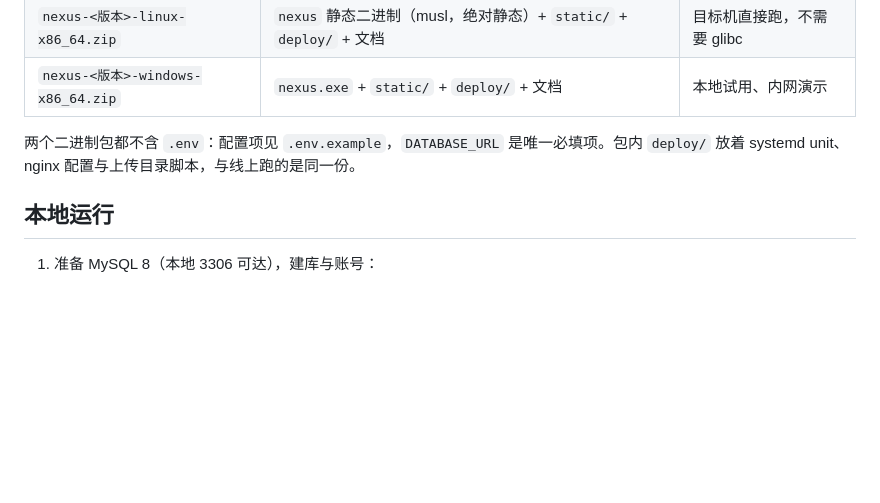
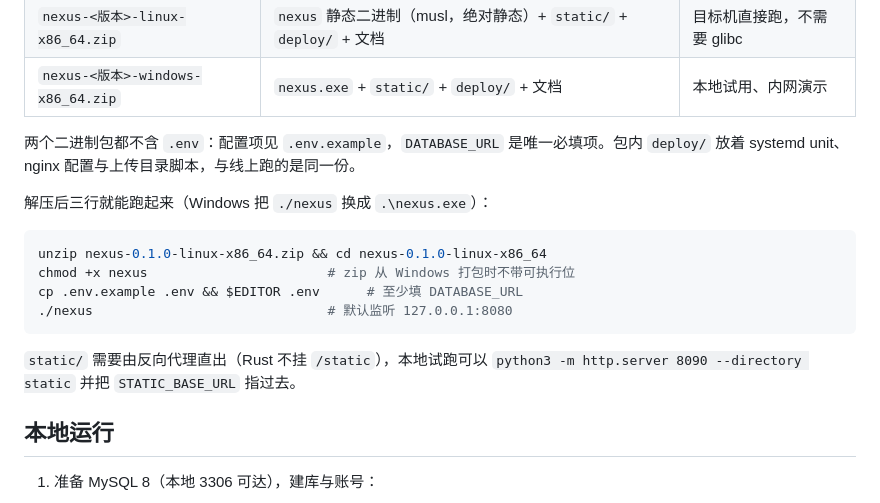
Before and after one commit to godgu1248/Nexus, a Markdown page: README.md, the part around the change. Drawn GitHub-style; blank space fills up the shorter version.

Commit message:
文档：发行包补解压即跑说明（chmod +x、.env、静态目录）

````diff
--- a/README.md
+++ b/README.md
@@ -54,6 +54,17 @@ DESIGN.md        全部契约、裁决与实测记录（本项目的唯一权威
 | `nexus-<版本>-windows-x86_64.zip` | `nexus.exe` + `static/` + `deploy/` + 文档 | 本地试用、内网演示 |
 
 两个二进制包都不含 `.env`：配置项见 `.env.example`，`DATABASE_URL` 是唯一必填项。包内 `deploy/` 放着 systemd unit、nginx 配置与上传目录脚本，与线上跑的是同一份。
+
+解压后三行就能跑起来（Windows 把 `./nexus` 换成 `.\nexus.exe`）：
+
+```bash
+unzip nexus-0.1.0-linux-x86_64.zip && cd nexus-0.1.0-linux-x86_64
+chmod +x nexus                       # zip 从 Windows 打包时不带可执行位
+cp .env.example .env && $EDITOR .env      # 至少填 DATABASE_URL
+./nexus                              # 默认监听 127.0.0.1:8080
+```
+
+`static/` 需要由反向代理直出（Rust 不挂 `/static`），本地试跑可以 `python3 -m http.server 8090 --directory static` 并把 `STATIC_BASE_URL` 指过去。
 
 ## 本地运行
 
````
